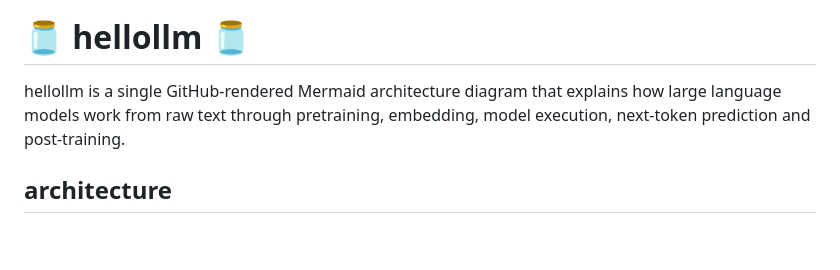
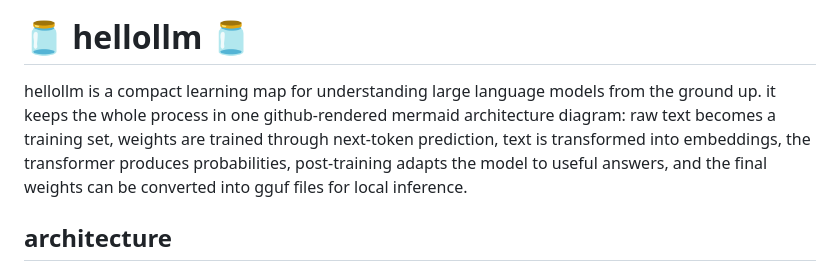
Before and after one commit to vielhuber/hellollm, a Markdown page: README.md, the part around one of its changes. Rendered like a GitHub page; blank space fills up the shorter version.

```diff
--- a/README.md
+++ b/README.md
@@ -3,7 +3,7 @@
 
 # 🫙 hellollm 🫙
 
-hellollm is a single GitHub-rendered Mermaid architecture diagram that explains how large language models work from raw text through pretraining, embedding, model execution, next-token prediction and post-training.
+hellollm is a compact learning map for understanding large language models from the ground up. it keeps the whole process in one github-rendered mermaid architecture diagram: raw text becomes a training set, weights are trained through next-token prediction, text is transformed into embeddings, the transformer produces probabilities, post-training adapts the model to useful answers, and the final weights can be converted into gguf files for local inference.
 
 ## architecture
 
```
Also changed, not shown: other parts of README.md (+7 -7 lines).
